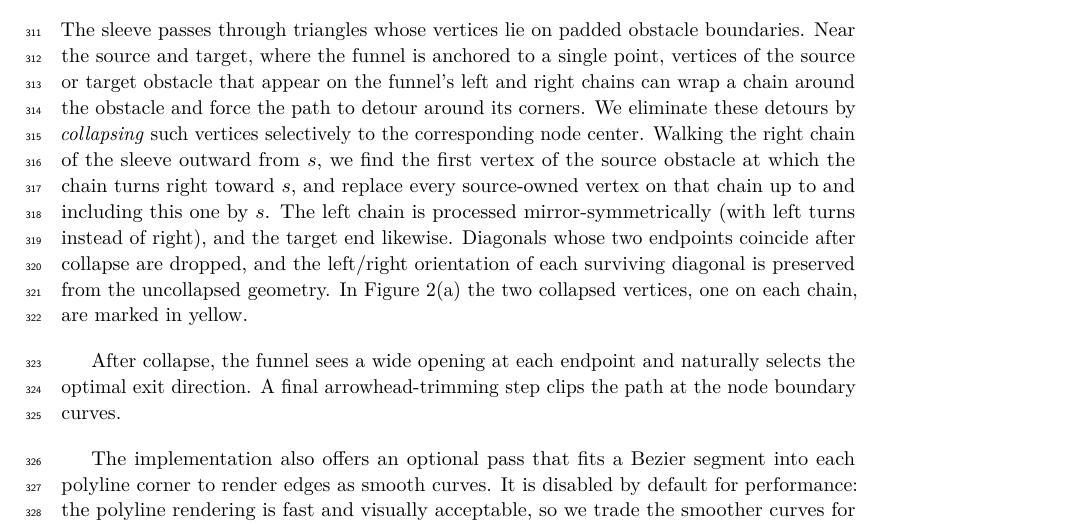
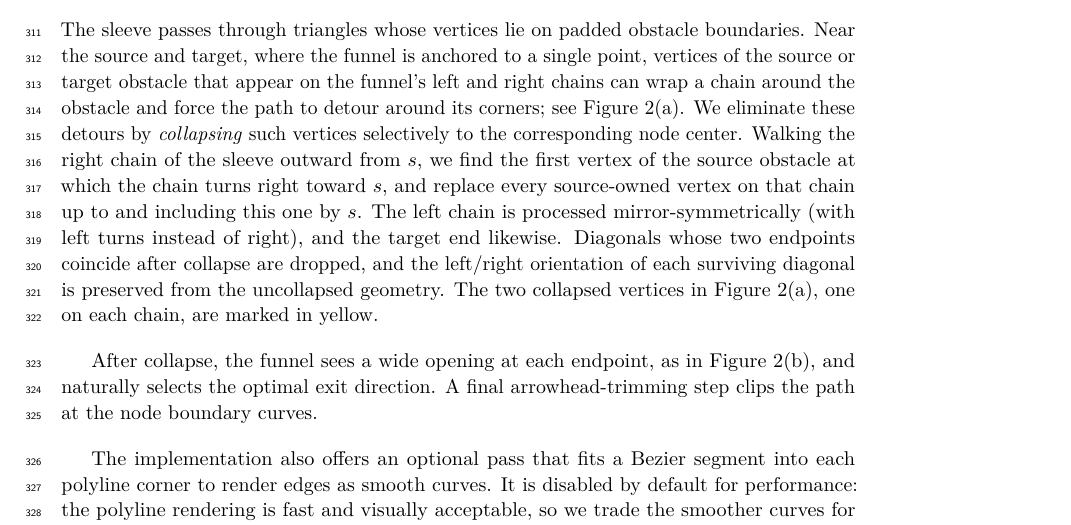
Before and after one commit to levnach/paper_msagljs, a LaTeX paper (gd2026.tex): part of page 9 of 13, cut so that both start at the same text. Compiled offline with pdfLaTeX.

Commit message:
Sec 5.3: reference Figure 2(a) for the problem and 2(b) for the result
The figure was only referenced once in passing; now it is referenced
twice, after the problem statement (panel (a) — sleeve corner detour)
and after the description of the remedy (panel (b) — collapsed sleeve
with the wide funnel opening).

Co-authored-by: Copilot <223556219+Copilot@users.noreply.github.com>

```diff
--- a/gd2026.tex
+++ b/gd2026.tex
@@ -460,20 +460,24 @@ The sleeve passes through triangles whose vertices lie on padded
 obstacle boundaries. Near the source and target, where the funnel is
 anchored to a single point, vertices of the source or target obstacle
 that appear on the funnel's left and right chains can wrap a chain
-around the obstacle and force the path to detour around its corners.
-We eliminate these detours by \emph{collapsing} such vertices
-selectively to the corresponding node center. Walking the right chain
-of the sleeve outward from~$s$, we find the first vertex of the source
-obstacle at which the chain turns right toward~$s$, and replace every
-source-owned vertex on that chain up to and including this one by~$s$.
-The left chain is processed mirror-symmetrically (with left turns
-instead of right), and the target end likewise. Diagonals whose two
-endpoints coincide after collapse are dropped, and the left/right
-orientation of each surviving diagonal is preserved from the
-uncollapsed geometry. In Figure~\ref{fig:collapse}(a) the two
-collapsed vertices, one on each chain, are marked in yellow.
+around the obstacle and force the path to detour around its corners;
+see Figure~\ref{fig:collapse}(a). We eliminate these detours by
+\emph{collapsing} such vertices selectively to the corresponding node
+center. Walking the right chain of the sleeve outward from~$s$, we
+find the first vertex of the source obstacle at which the chain turns
+right toward~$s$, and replace every source-owned vertex on that chain
+up to and including this one by~$s$. The left chain is processed
+mirror-symmetrically (with left turns instead of right), and the
+target end likewise. Diagonals whose two endpoints coincide after
+collapse are dropped, and the left/right orientation of each surviving
+diagonal is preserved from the uncollapsed geometry. The two collapsed
+vertices in Figure~\ref{fig:collapse}(a), one on each chain, are
+marked in yellow.
 
-After collapse, the funnel sees a wide opening at each endpoint and naturally selects the optimal exit direction. A final arrowhead-trimming step clips the path at the node boundary curves.
+After collapse, the funnel sees a wide opening at each endpoint, as in
+Figure~\ref{fig:collapse}(b), and naturally selects the optimal exit
+direction. A final arrowhead-trimming step clips the path at the node
+boundary curves.
 
 The implementation also offers an optional pass that fits a Bezier segment into each polyline corner to render edges as smooth curves. It is disabled by default for performance: the polyline rendering is fast and visually acceptable, so we trade the smoother curves for routing speed.
 
```
Also changed, not shown: gd2026.pdf.
